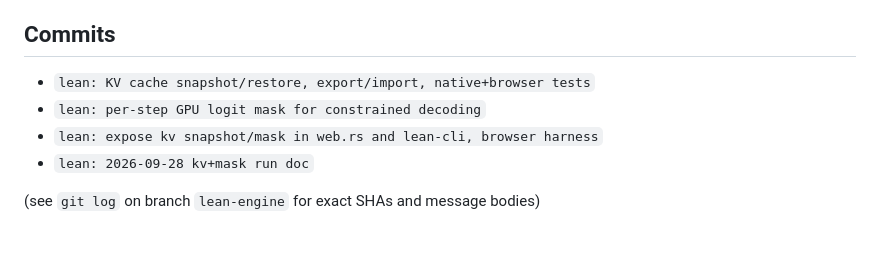
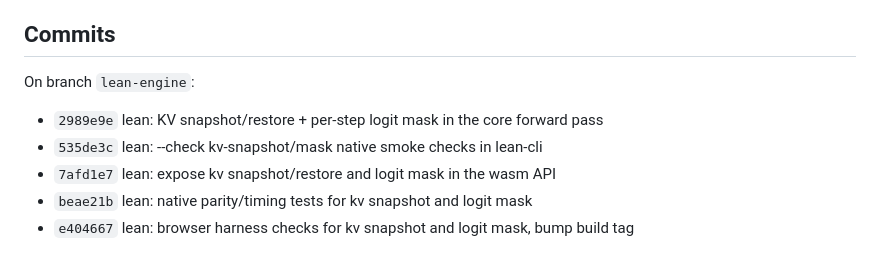
Before and after one commit to idle-intelligence/llm-web, a Markdown page: docs/runs/2026-09-28-lean-kv-mask.md, the part around the change. Drawn GitHub-style.

Commit message:
lean: fix commit list in the kv+mask run doc to actual SHAs

```diff
--- a/docs/runs/2026-09-28-lean-kv-mask.md
+++ b/docs/runs/2026-09-28-lean-kv-mask.md
@@ -210,9 +210,10 @@ succeeds.
 
 ## Commits
 
-- `lean: KV cache snapshot/restore, export/import, native+browser tests`
-- `lean: per-step GPU logit mask for constrained decoding`
-- `lean: expose kv snapshot/mask in web.rs and lean-cli, browser harness`
-- `lean: 2026-09-28 kv+mask run doc`
+On branch `lean-engine`:
 
-(see `git log` on branch `lean-engine` for exact SHAs and message bodies)
+- `2989e9e` lean: KV snapshot/restore + per-step logit mask in the core forward pass
+- `535de3c` lean: --check kv-snapshot/mask native smoke checks in lean-cli
+- `7afd1e7` lean: expose kv snapshot/restore and logit mask in the wasm API
+- `beae21b` lean: native parity/timing tests for kv snapshot and logit mask
+- `e404667` lean: browser harness checks for kv snapshot and logit mask, bump build tag
```
